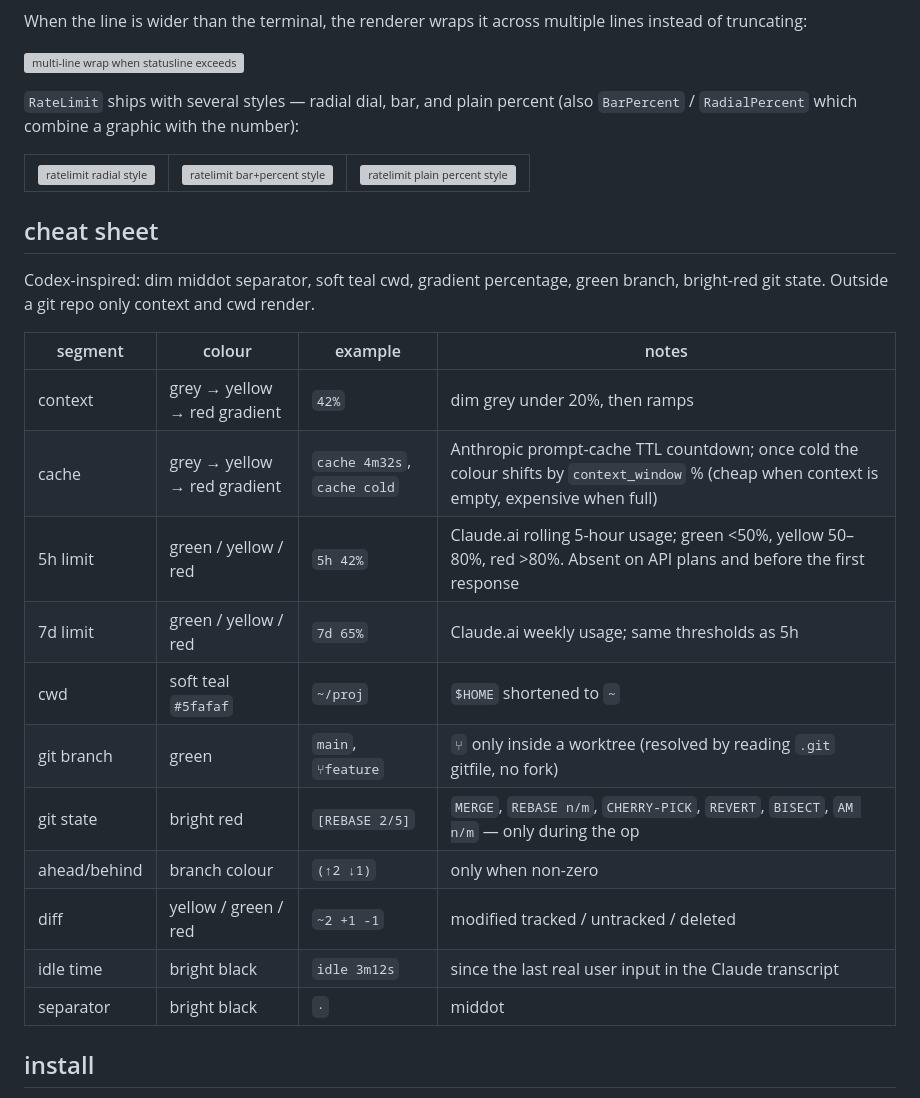
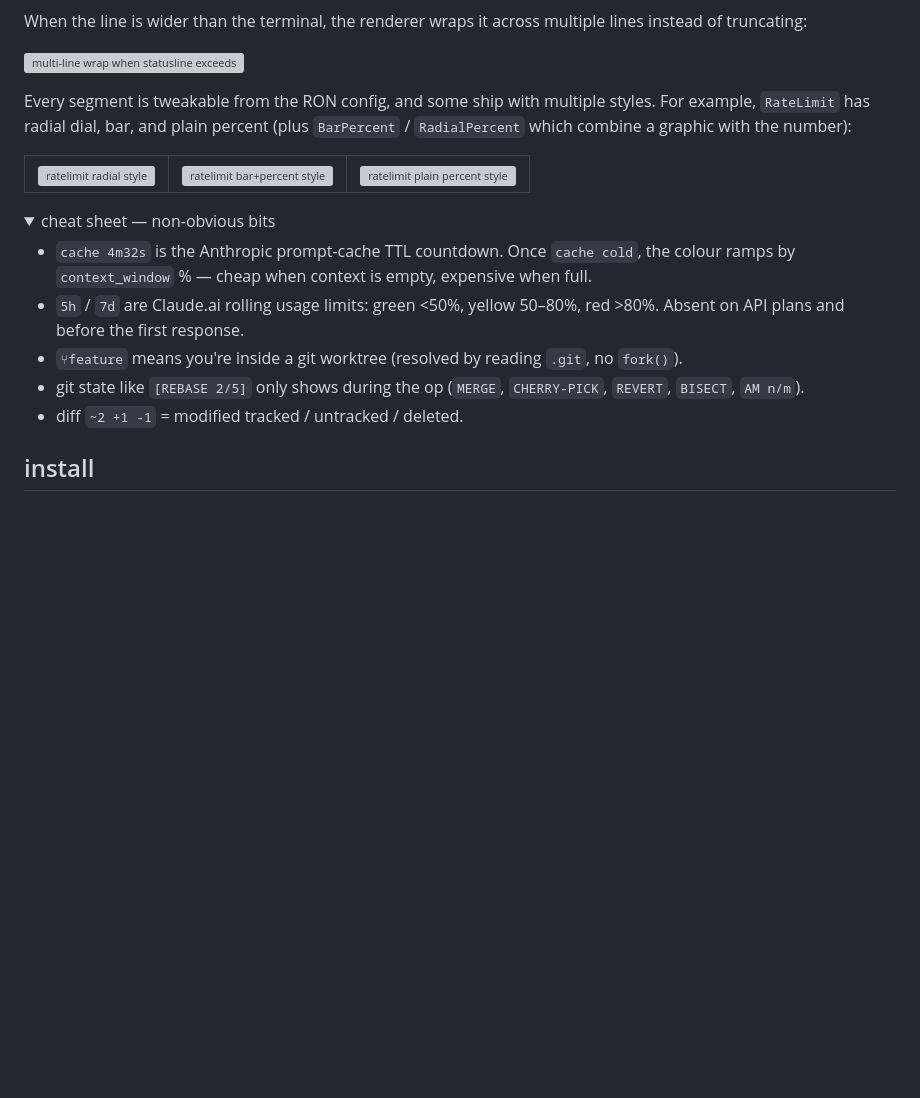
Before and after one commit to Darkwing4/statusline-rs-cc, a Markdown page: README.md, the part around the change. Rendered like a GitHub page; folded sections open; blank space fills up the shorter version; grey boxes are pictures that could not be loaded.

Commit message:
trim cheat sheet to non-obvious bits and reframe rate limit intro

```diff
--- a/README.md
+++ b/README.md
@@ -17,7 +17,7 @@ When the line is wider than the terminal, the renderer wraps it across multiple
 
 <p><img src="docs/screenshots/wrap.png" alt="multi-line wrap when statusline exceeds terminal width"/></p>
 
-`RateLimit` ships with several styles — radial dial, bar, and plain percent (also `BarPercent` / `RadialPercent` which combine a graphic with the number):
+Every segment is tweakable from the RON config, and some ship with multiple styles. For example, `RateLimit` has radial dial, bar, and plain percent (plus `BarPercent` / `RadialPercent` which combine a graphic with the number):
 
 <table>
   <tr>
@@ -27,23 +27,16 @@ When the line is wider than the terminal, the renderer wraps it across multiple
   </tr>
 </table>
 
-## cheat sheet
+<details>
+<summary>cheat sheet — non-obvious bits</summary>
 
-Codex-inspired: dim middot separator, soft teal cwd, gradient percentage, green branch, bright-red git state. Outside a git repo only context and cwd render.
+- `cache 4m32s` is the Anthropic prompt-cache TTL countdown. Once `cache cold`, the colour ramps by `context_window` % — cheap when context is empty, expensive when full.
+- `5h` / `7d` are Claude.ai rolling usage limits: green <50%, yellow 50–80%, red >80%. Absent on API plans and before the first response.
+- `⑂feature` means you're inside a git worktree (resolved by reading `.git`, no `fork()`).
+- git state like `[REBASE 2/5]` only shows during the op (`MERGE`, `CHERRY-PICK`, `REVERT`, `BISECT`, `AM n/m`).
+- diff `~2 +1 -1` = modified tracked / untracked / deleted.
 
-| segment | colour | example | notes |
-|---|---|---|---|
-| context | grey → yellow → red gradient | `42%` | dim grey under 20%, then ramps |
-| cache | grey → yellow → red gradient | `cache 4m32s`, `cache cold` | Anthropic prompt-cache TTL countdown; once cold the colour shifts by `context_window` % (cheap when context is empty, expensive when full) |
-| 5h limit | green / yellow / red | `5h 42%` | Claude.ai rolling 5-hour usage; green <50%, yellow 50–80%, red >80%. Absent on API plans and before the first response |
-| 7d limit | green / yellow / red | `7d 65%` | Claude.ai weekly usage; same thresholds as 5h |
-| cwd | soft teal `#5fafaf` | `~/proj` | `$HOME` shortened to `~` |
-| git branch | green | `main`, `⑂feature` | `⑂` only inside a worktree (resolved by reading `.git` gitfile, no fork) |
-| git state | bright red | `[REBASE 2/5]` | `MERGE`, `REBASE n/m`, `CHERRY-PICK`, `REVERT`, `BISECT`, `AM n/m` — only during the op |
-| ahead/behind | branch colour | `(↑2 ↓1)` | only when non-zero |
-| diff | yellow / green / red | `~2 +1 -1` | modified tracked / untracked / deleted |
-| idle time | bright black | `idle 3m12s` | since the last real user input in the Claude transcript |
-| separator | bright black | ` · ` | middot |
+</details>
 
 ## install
 
```
